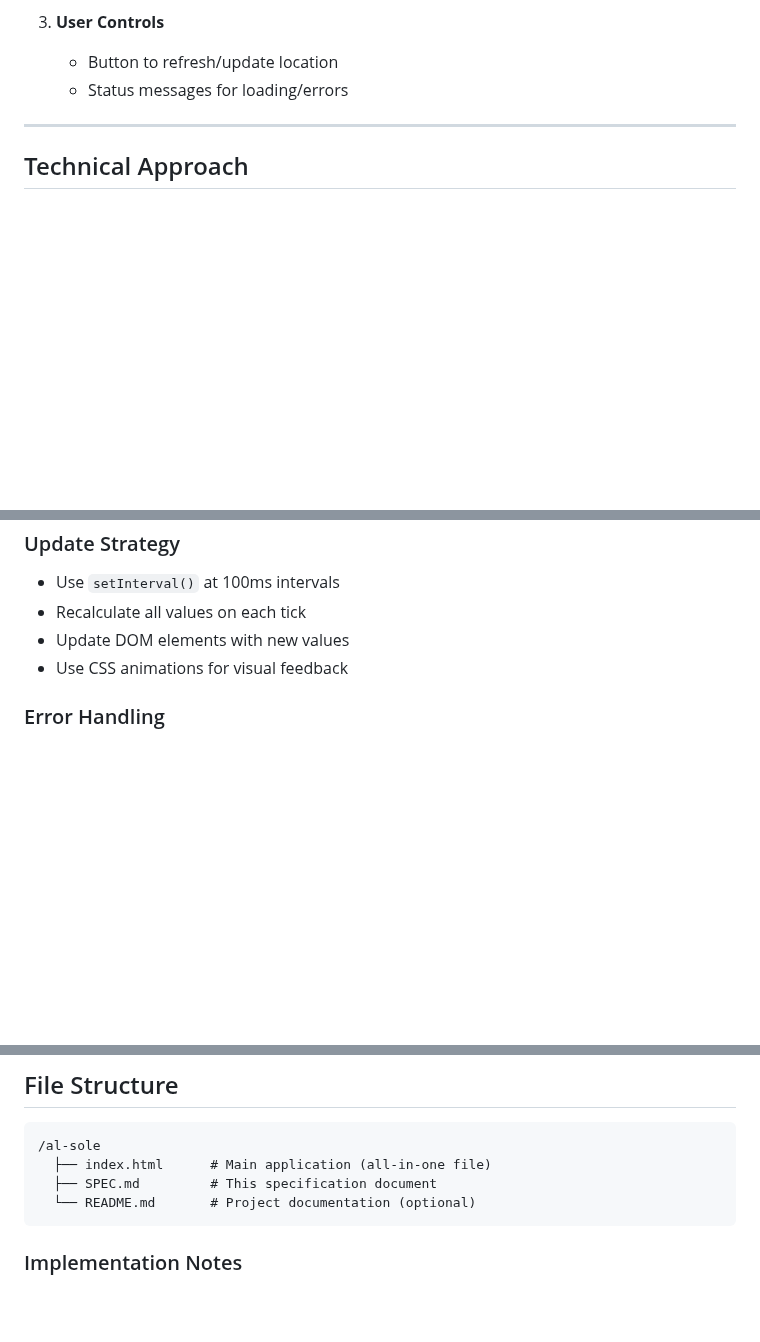
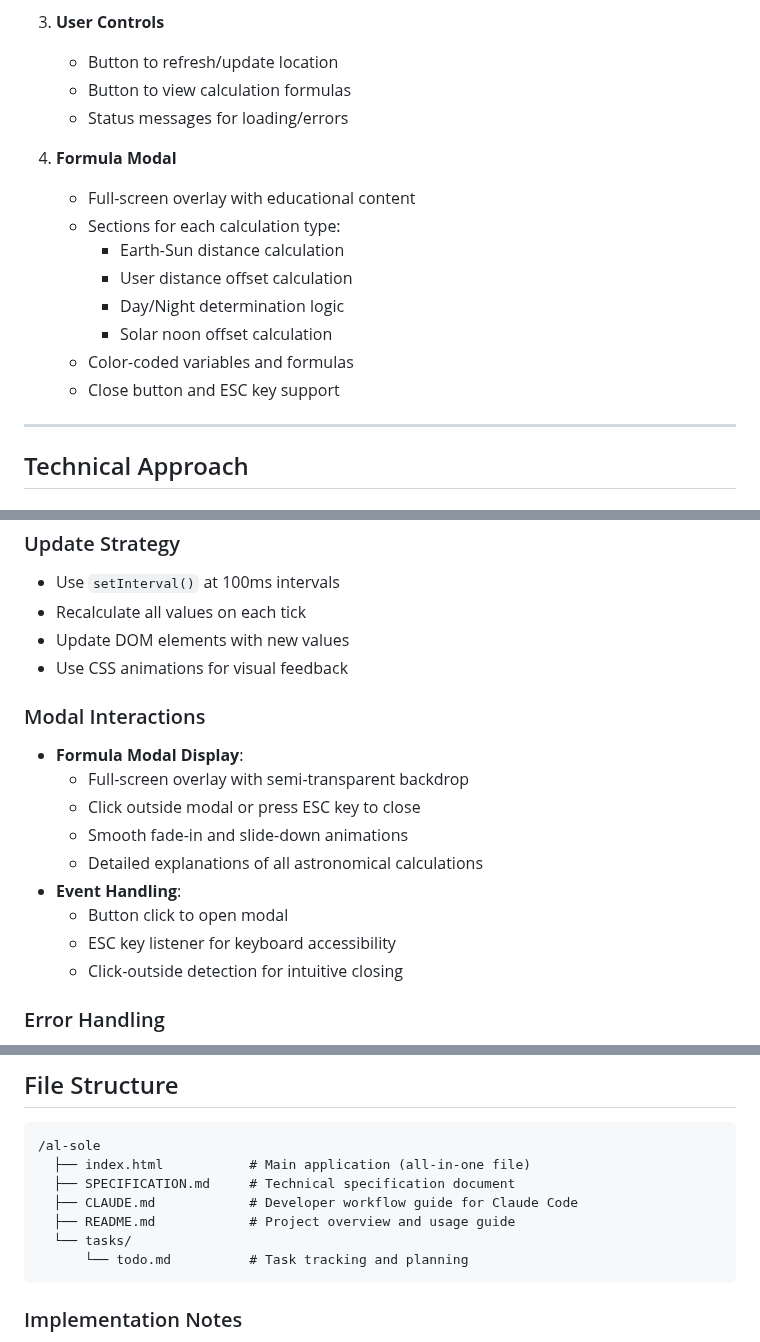
Before and after one commit to chrisyunker/al-sole, a Markdown page: SPECIFICATION.md, 3 parts joined by grey strips. GitHub-like rendering; blank space fills up the shorter version.

````diff
--- a/SPECIFICATION.md
+++ b/SPECIFICATION.md
@@ -49,7 +56,18 @@ A real-time web application that calculates and displays the user's distance fro
 
 3. **User Controls**
    - Button to refresh/update location
+   - Button to view calculation formulas
    - Status messages for loading/errors
+
+4. **Formula Modal**
+   - Full-screen overlay with educational content
+   - Sections for each calculation type:
+     - Earth-Sun distance calculation
+     - User distance offset calculation
+     - Day/Night determination logic
+     - Solar noon offset calculation
+   - Color-coded variables and formulas
+   - Close button and ESC key support
 
 ---
 
@@ -110,6 +128,17 @@ c) Distance offset:
 - Update DOM elements with new values
 - Use CSS animations for visual feedback
 
+### Modal Interactions
+- **Formula Modal Display**:
+  - Full-screen overlay with semi-transparent backdrop
+  - Click outside modal or press ESC key to close
+  - Smooth fade-in and slide-down animations
+  - Detailed explanations of all astronomical calculations
+- **Event Handling**:
+  - Button click to open modal
+  - ESC key listener for keyboard accessibility
+  - Click-outside detection for intuitive closing
+
 ### Error Handling
 - Geolocation permission denied
 - Geolocation unavailable
@@ -167,9 +197,12 @@ c) Distance offset:
 ## File Structure
 ```
 /al-sole
-  ├── index.html      # Main application (all-in-one file)
-  ├── SPEC.md         # This specification document
-  └── README.md       # Project documentation (optional)
+  ├── index.html           # Main application (all-in-one file)
+  ├── SPECIFICATION.md     # Technical specification document
+  ├── CLAUDE.md            # Developer workflow guide for Claude Code
+  ├── README.md            # Project overview and usage guide
+  └── tasks/
+      └── todo.md          # Task tracking and planning
 ```
 
 ### Implementation Notes
````
Also changed, not shown: other parts of SPECIFICATION.md (+8 -0 lines), README.md (added, +126 -0 lines), tasks/todo.md (added, +72 -0 lines).
